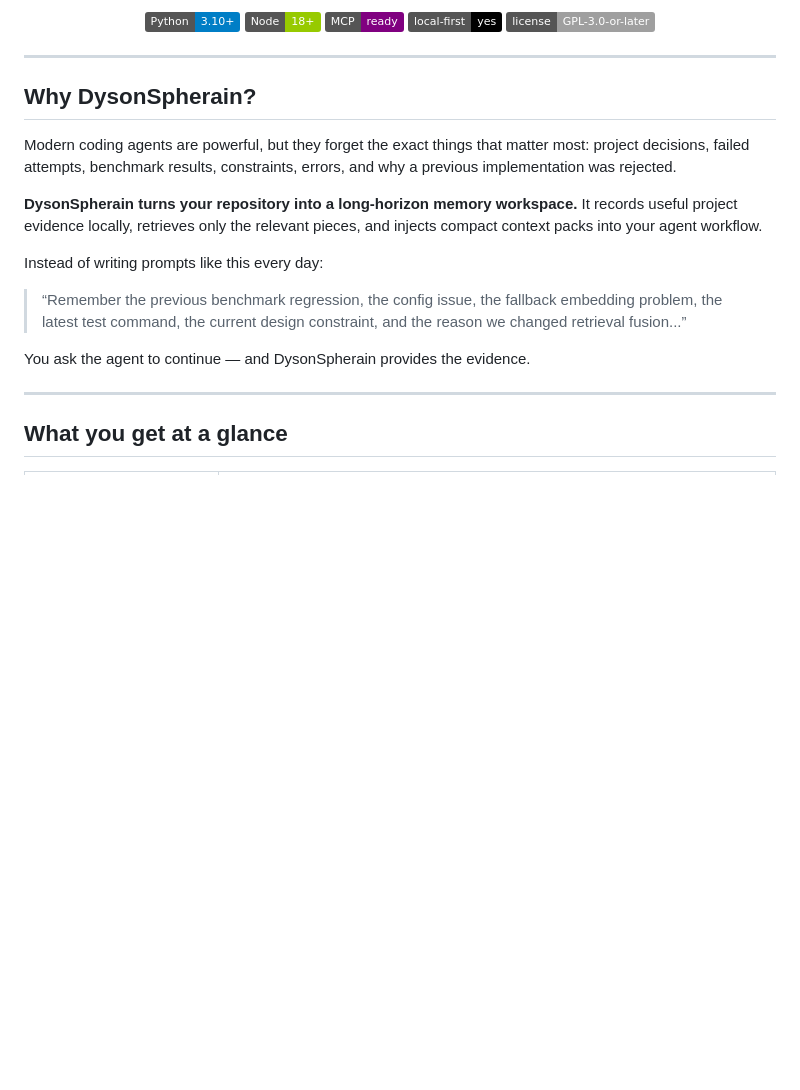
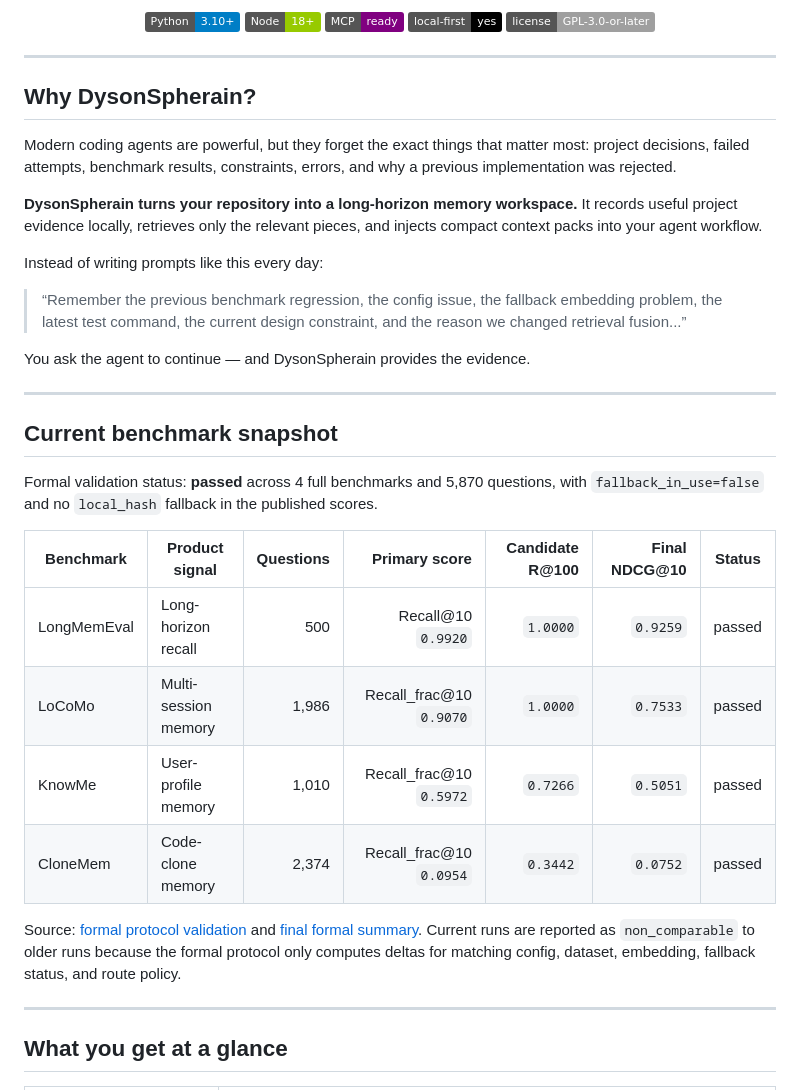
Before and after one commit to liberliu2000/DysonSpherain, a Markdown page: README.md, the part around the change. Rendered like a GitHub page; badges without logos; blank space fills up the shorter version.

```diff
--- a/README.md
+++ b/README.md
@@ -19,6 +19,7 @@
 
 ---
 
+
 ## Why DysonSpherain?
 
 Modern coding agents are powerful, but they forget the exact things that matter most: project decisions, failed attempts, benchmark results, constraints, errors, and why a previous implementation was rejected.
@@ -30,6 +31,21 @@ Instead of writing prompts like this every day:
 > “Remember the previous benchmark regression, the config issue, the fallback embedding problem, the latest test command, the current design constraint, and the reason we changed retrieval fusion...”
 
 You ask the agent to continue — and DysonSpherain provides the evidence.
+
+---
+
+## Current benchmark snapshot
+
+Formal validation status: **passed** across 4 full benchmarks and 5,870 questions, with `fallback_in_use=false` and no `local_hash` fallback in the published scores.
+
+| Benchmark | Product signal | Questions | Primary score | Candidate R@100 | Final NDCG@10 | Status |
+|---|---|---:|---:|---:|---:|---|
+| LongMemEval | Long-horizon recall | 500 | Recall@10 `0.9920` | `1.0000` | `0.9259` | passed |
+| LoCoMo | Multi-session memory | 1,986 | Recall_frac@10 `0.9070` | `1.0000` | `0.7533` | passed |
+| KnowMe | User-profile memory | 1,010 | Recall_frac@10 `0.5972` | `0.7266` | `0.5051` | passed |
+| CloneMem | Code-clone memory | 2,374 | Recall_frac@10 `0.0954` | `0.3442` | `0.0752` | passed |
+
+Source: [formal protocol validation](reports/formal_protocol_validation.md) and [final formal summary](reports/final_formal_protocol_summary_20260429.md). Current runs are reported as `non_comparable` to older runs because the formal protocol only computes deltas for matching config, dataset, embedding, fallback status, and route policy.
 
 ---
 
```
